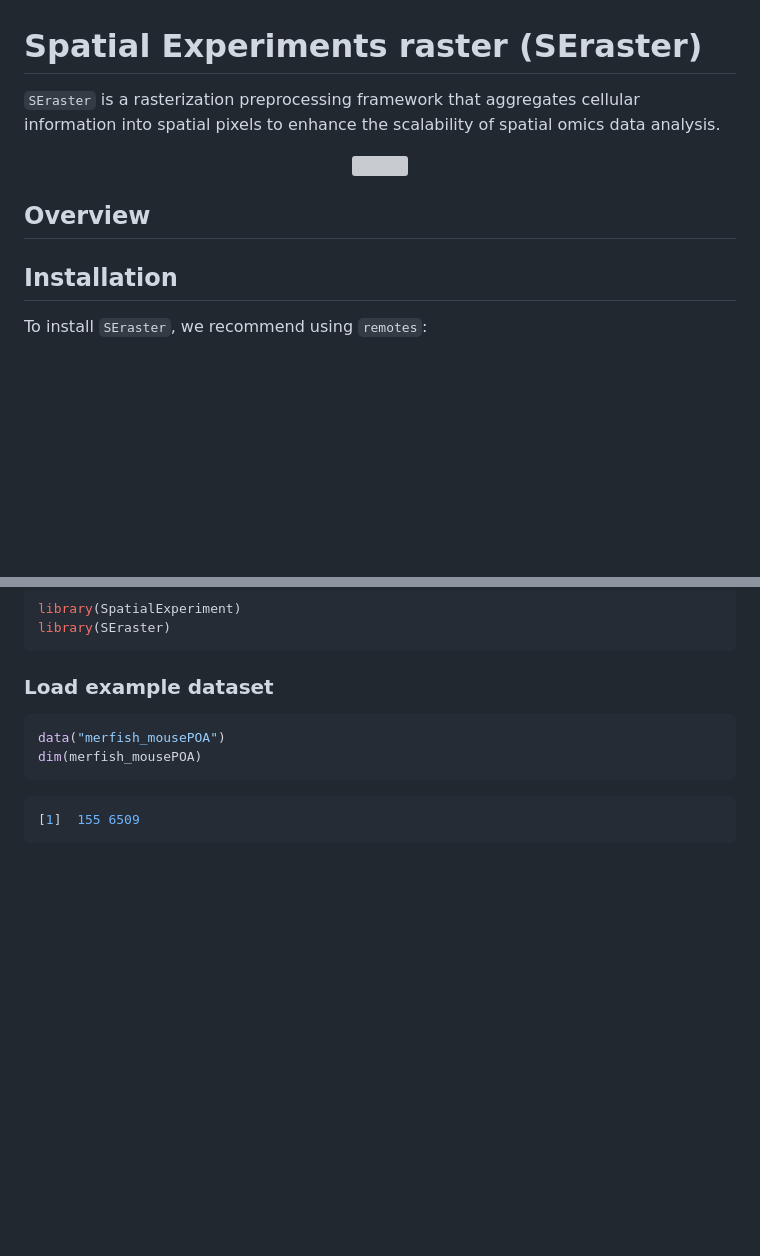
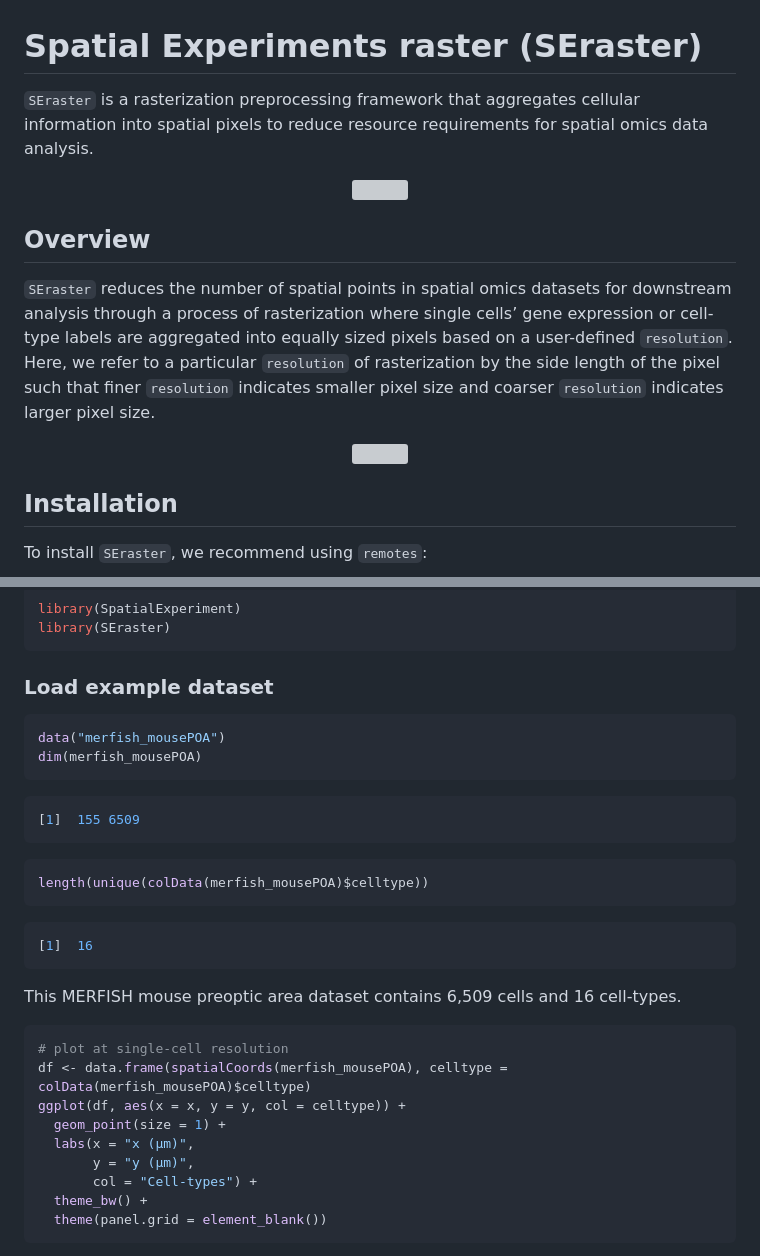
Before and after one commit to JEFworks-Lab/SEraster, a Markdown page: README.md, 2 parts joined by grey strips. Rendered like a GitHub page; blank space fills up the shorter version; grey boxes are pictures that could not be loaded.

````diff
--- a/README.md
+++ b/README.md
@@ -1,12 +1,18 @@
 # Spatial Experiments raster (SEraster)
 
-`SEraster` is a rasterization preprocessing framework that aggregates cellular information into spatial pixels to enhance the scalability of spatial omics data analysis.
+`SEraster` is a rasterization preprocessing framework that aggregates cellular information into spatial pixels to reduce resource requirements for spatial omics data analysis.
 
 <p align="center">
   <img src="https://github.com/JEFworks/SEraster/blob/main/docs/images/seraster_logo_hex.png?raw=true" height="200"/>
 </p>
 
 ## Overview
+
+`SEraster` reduces the number of spatial points in spatial omics datasets for downstream analysis through a process of rasterization where single cells’ gene expression or cell-type labels are aggregated into equally sized pixels based on a user-defined `resolution`. Here, we refer to a particular `resolution` of rasterization by the side length of the pixel such that finer `resolution` indicates smaller pixel size and coarser `resolution` indicates larger pixel size.
+
+<p align="center">
+  <img src="https://github.com/JEFworks-Lab/SEraster/blob/main/docs/images/overview.png" height="400"/>
+</p>
 
 ## Installation
 
@@ -42,3 +48,26 @@ dim(merfish_mousePOA)
 ``` r
 [1]  155 6509
 ```
+
+``` r
+length(unique(colData(merfish_mousePOA)$celltype))
+```
+
+``` r
+[1]  16
+```
+
+This MERFISH mouse preoptic area dataset contains 6,509 cells and 16 cell-types.
+
+``` r
+# plot at single-cell resolution
+df <- data.frame(spatialCoords(merfish_mousePOA), celltype = colData(merfish_mousePOA)$celltype)
+ggplot(df, aes(x = x, y = y, col = celltype)) +
+  geom_point(size = 1) +
+  labs(x = "x (μm)",
+       y = "y (μm)",
+       col = "Cell-types") +
+  theme_bw() +
+  theme(panel.grid = element_blank())
+```
+
````
Also changed, not shown: other parts of README.md (+3 -0 lines).
